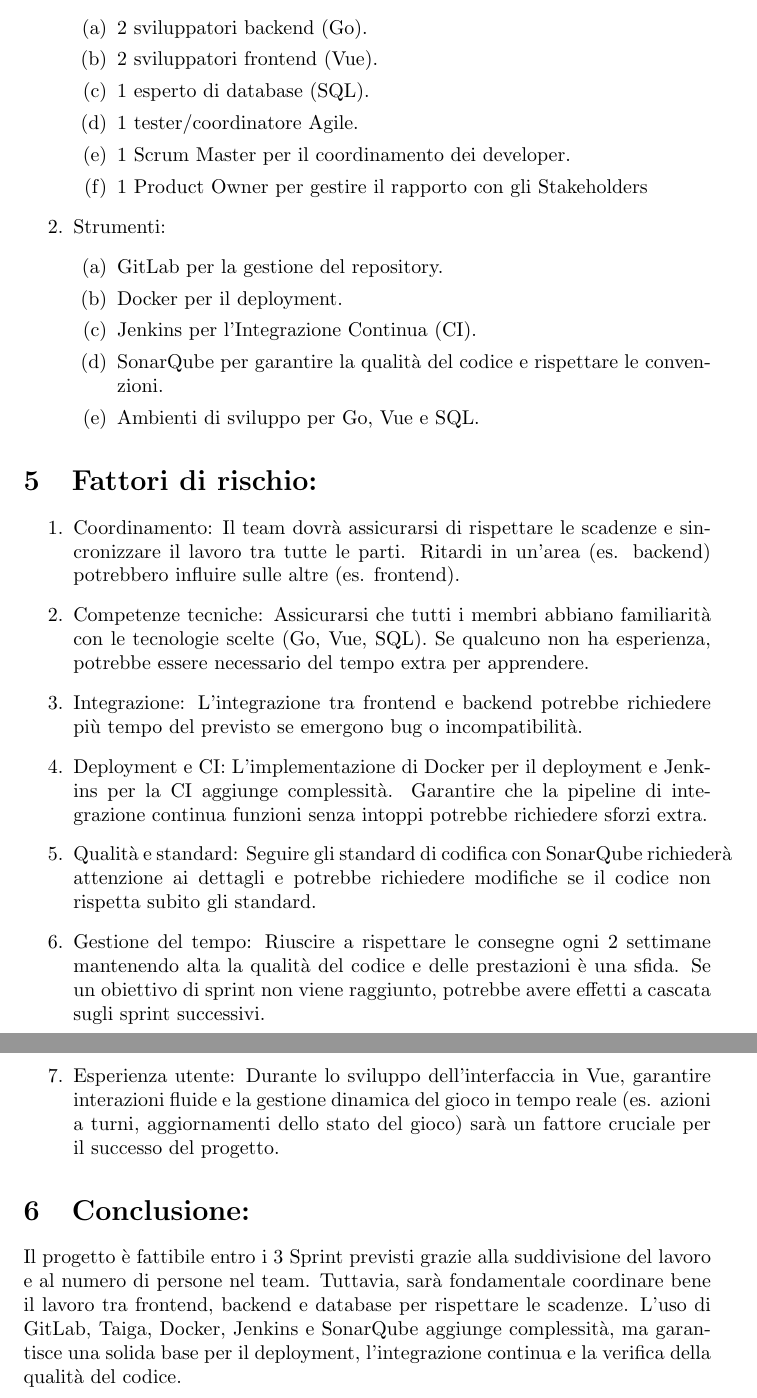
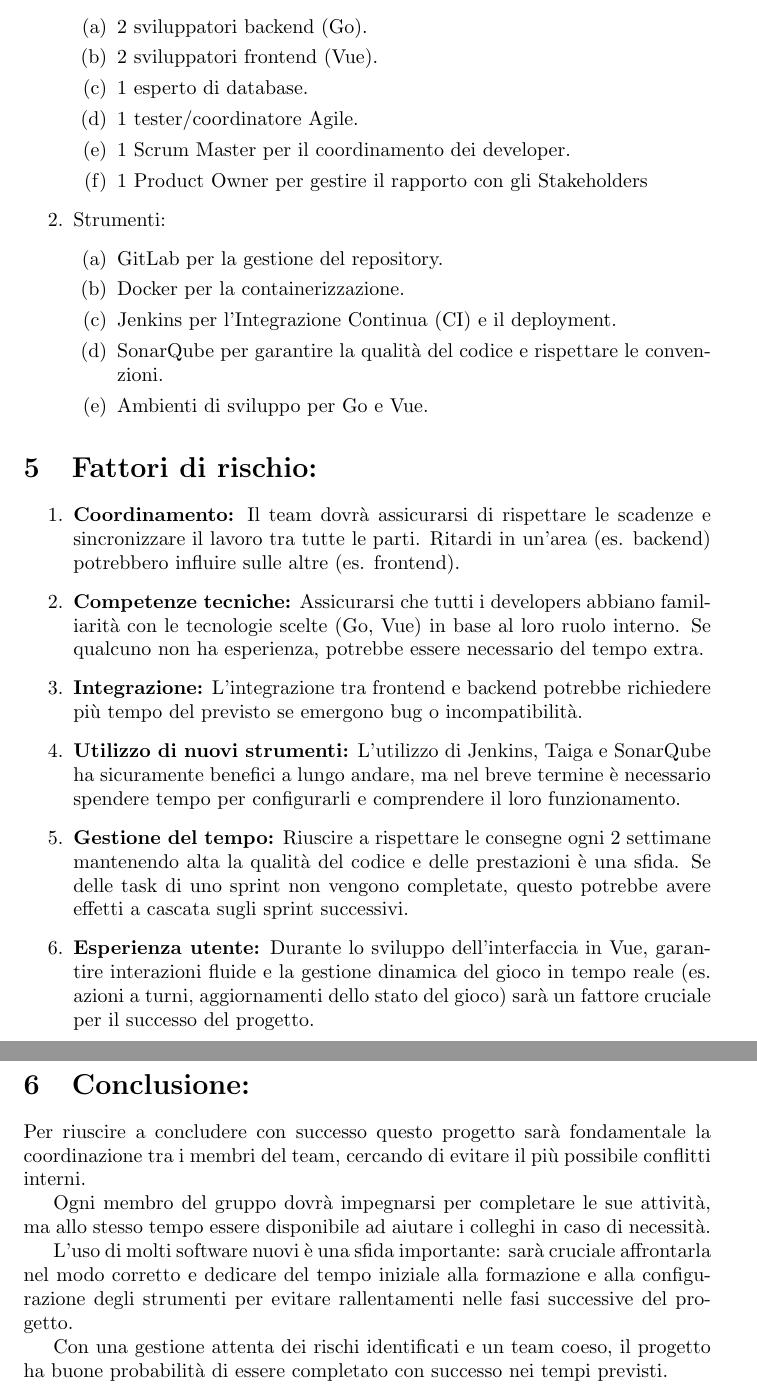
Before and after one commit to samuelemusiani/vezgammon, a LaTeX document (docs/sprint0/studio-della-fattibilita.tex): two parts of pages 2 and 3 of 3, joined at a grey line, cut so that both start at the same text. Compiled offline with pdfLaTeX.

Commit message:
review: docs

```diff
--- a/docs/sprint0/studio-della-fattibilita.tex
+++ b/docs/sprint0/studio-della-fattibilita.tex
@@ -1,5 +1,4 @@
 \documentclass{article}
-\usepackage{graphicx} % Required for inserting images
 
 \title{Studio di Fattibilità per il Progetto di Ingegneria del Software}
 
@@ -14,13 +13,13 @@
 \begin{enumerate}
     \item    Creare una web app in cui gli utenti possano giocare a backgammon online.
     \item    Seguire la metodologia Agile, con consegne ogni 2 settimane.
-    \item    Utilizzare Go per il backend, Vue per il frontend e SQL per il database.
+    \item    Utilizzare Go per il backend, Vue per il frontend, un database relazionale e Docker per la containerizzazione.
 \end{enumerate}
 
 \section{Vincoli temporali:}
 
 \begin{enumerate}
-    \item   Durata: 1 mese e mezzo ca (6 settimane).
+    \item   Durata: 1 mese e mezzo circa (6 settimane).
     \item   Team: 6 persone.
     \item   Sprint: Ogni 2 settimane (3 sprint in totale).
     \item   Consegne: Ogni sprint deve concludersi con le funzionalità assegnate nelle user stories o un set di funzionalità completate.
@@ -29,9 +28,9 @@
 \section{Analisi tecnica:}
 
 \begin{enumerate}
-    \item Backend in Go: Go è ben adatto per applicazioni backend grazie alle sue prestazioni e alla gestione della concorrenza, ideale per gestire le dinamiche di gioco in tempo reale come il backgammon.
+    \item Backend in Go: Go è adatto per applicazioni backend grazie alle sue prestazioni e alla gestione della concorrenza, ideale per gestire le dinamiche di gioco in tempo reale come il backgammon.
     \item Frontend in Vue: Vue è un framework reattivo perfetto per creare interfacce utente dinamiche, ideale per l'interfaccia del gioco.
-    \item Database SQL: SQL sarà utilizzato per memorizzare utenti, partite, risultati e progressi dei giocatori.
+    \item Database relazionale: sarà utilizzato per memorizzare utenti, partite, risultati e progressi dei giocatori.
 \end{enumerate}
 
 \section{Risorse necessarie:}
@@ -41,7 +40,7 @@
         \begin{enumerate}
             \item 2 sviluppatori backend (Go).
             \item 2 sviluppatori frontend (Vue).
-            \item 1 esperto di database (SQL).
+            \item 1 esperto di database.
             \item 1 tester/coordinatore Agile.
             \item 1 Scrum Master per il coordinamento dei developer.
             \item 1 Product Owner per gestire il rapporto con gli Stakeholders
@@ -49,27 +48,30 @@
     \item Strumenti:
         \begin{enumerate}
             \item GitLab per la gestione del repository.
-            \item Docker per il deployment.
-            \item Jenkins per l'Integrazione Continua (CI).
+            \item Docker per la containerizzazione.
+            \item Jenkins per l'Integrazione Continua (CI) e il deployment.
             \item SonarQube per garantire la qualità del codice e rispettare le convenzioni.
-            \item Ambienti di sviluppo per Go, Vue e SQL.
+            \item Ambienti di sviluppo per Go e Vue.
         \end{enumerate}
 \end{enumerate}
 
 \section{Fattori di rischio:}
 
 \begin{enumerate}
-    \item Coordinamento: Il team dovrà assicurarsi di rispettare le scadenze e sincronizzare il lavoro tra tutte le parti. Ritardi in un'area (es. backend) potrebbero influire sulle altre (es. frontend).
-   \item Competenze tecniche: Assicurarsi che tutti i membri abbiano familiarità con le tecnologie scelte (Go, Vue, SQL). Se qualcuno non ha esperienza, potrebbe essere necessario del tempo extra per apprendere.
-   \item Integrazione: L'integrazione tra frontend e backend potrebbe richiedere più tempo del previsto se emergono bug o incompatibilità.
-   \item Deployment e CI: L'implementazione di Docker per il deployment e Jenkins per la CI aggiunge complessità. Garantire che la pipeline di integrazione continua funzioni senza intoppi potrebbe richiedere sforzi extra.
-   \item Qualità e standard: Seguire gli standard di codifica con SonarQube richiederà attenzione ai dettagli e potrebbe richiedere modifiche se il codice non rispetta subito gli standard.
-   \item Gestione del tempo: Riuscire a rispettare le consegne ogni 2 settimane mantenendo alta la qualità del codice e delle prestazioni è una sfida. Se un obiettivo di sprint non viene raggiunto, potrebbe avere effetti a cascata sugli sprint successivi.
-   \item Esperienza utente: Durante lo sviluppo dell'interfaccia in Vue, garantire interazioni fluide e la gestione dinamica del gioco in tempo reale (es. azioni a turni, aggiornamenti dello stato del gioco) sarà un fattore cruciale per il successo del progetto.
+    \item \textbf{Coordinamento:} Il team dovrà assicurarsi di rispettare le scadenze e sincronizzare il lavoro tra tutte le parti. Ritardi in un'area (es. backend) potrebbero influire sulle altre (es. frontend).
+   \item \textbf{Competenze tecniche:} Assicurarsi che tutti i developers abbiano familiarità con le tecnologie scelte (Go, Vue) in base al loro ruolo interno. Se qualcuno non ha esperienza, potrebbe essere necessario del tempo extra.
+   \item \textbf{Integrazione:} L'integrazione tra frontend e backend potrebbe richiedere più tempo del previsto se emergono bug o incompatibilità.
+   \item \textbf{Utilizzo di nuovi strumenti:} L'utilizzo di Jenkins, Taiga e SonarQube ha sicuramente benefici a lungo andare, ma nel breve termine è necessario spendere tempo per configurarli e comprendere il loro funzionamento.
+   \item \textbf{Gestione del tempo:} Riuscire a rispettare le consegne ogni 2 settimane mantenendo alta la qualità del codice e delle prestazioni è una sfida. Se delle task di uno sprint non vengono completate, questo potrebbe avere effetti a cascata sugli sprint successivi.
+   \item \textbf{Esperienza utente:} Durante lo sviluppo dell'interfaccia in Vue, garantire interazioni fluide e la gestione dinamica del gioco in tempo reale (es. azioni a turni, aggiornamenti dello stato del gioco) sarà un fattore cruciale per il successo del progetto.
 \end{enumerate}
 
 \section{Conclusione:}
-    Il progetto è fattibile entro i 3 Sprint previsti grazie alla suddivisione del lavoro e al numero di persone nel team. Tuttavia, sarà fondamentale coordinare bene il lavoro tra frontend, backend e database per rispettare le scadenze.
-   L'uso di GitLab, Taiga, Docker, Jenkins e SonarQube aggiunge complessità, ma garantisce una solida base per il deployment, l'integrazione continua e la verifica della qualità del codice.
+    Per riuscire a concludere con successo questo progetto sarà fondamentale la coordinazione tra i membri del team, cercando di evitare il più possibile conflitti interni.
 
+    Ogni membro del gruppo dovrà impegnarsi per completare le sue attività, ma allo stesso tempo essere disponibile ad aiutare i colleghi in caso di necessità.
+
+    L'uso di molti software nuovi è una sfida importante: sarà cruciale affrontarla nel modo corretto e dedicare del tempo iniziale alla formazione e alla configurazione degli strumenti per evitare rallentamenti nelle fasi successive del progetto.
+
+    Con una gestione attenta dei rischi identificati e un team coeso, il progetto ha buone probabilità di essere completato con successo nei tempi previsti.
 \end{document}
```
Also changed, not shown: docs/sprint0/relazione-teambuilding.tex (+9 -11 lines).
